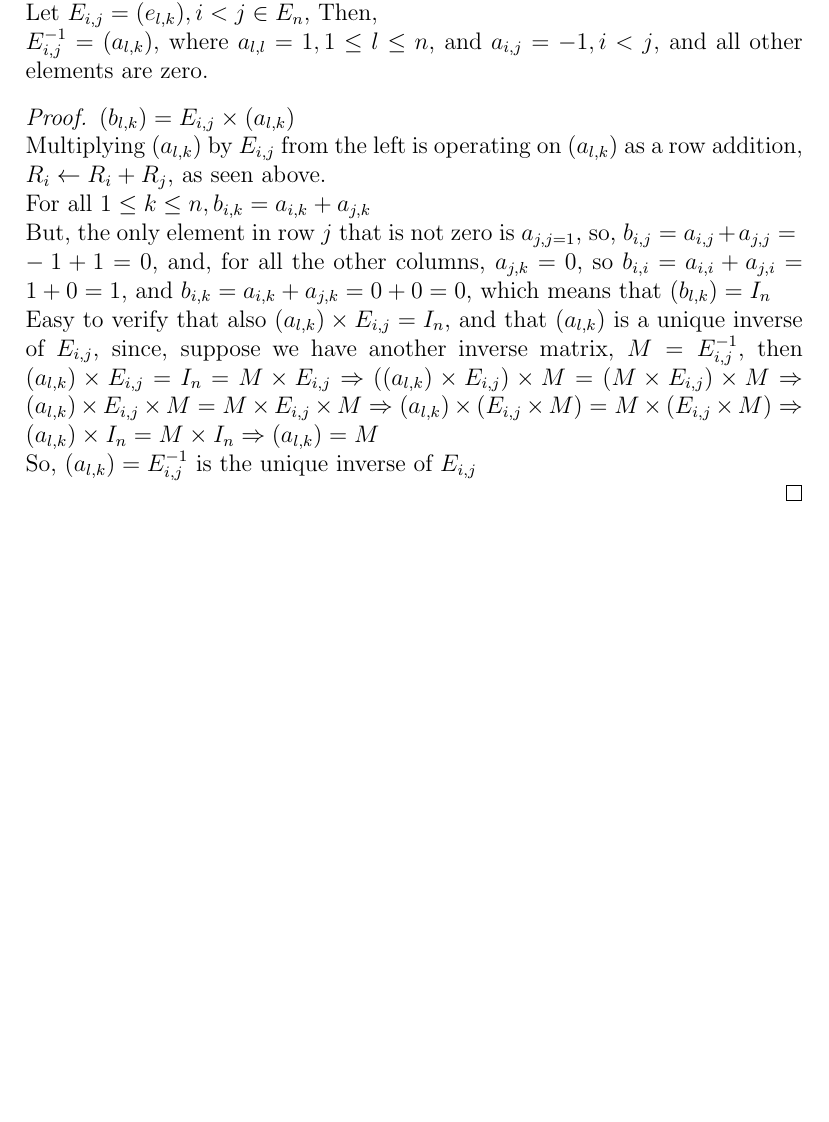
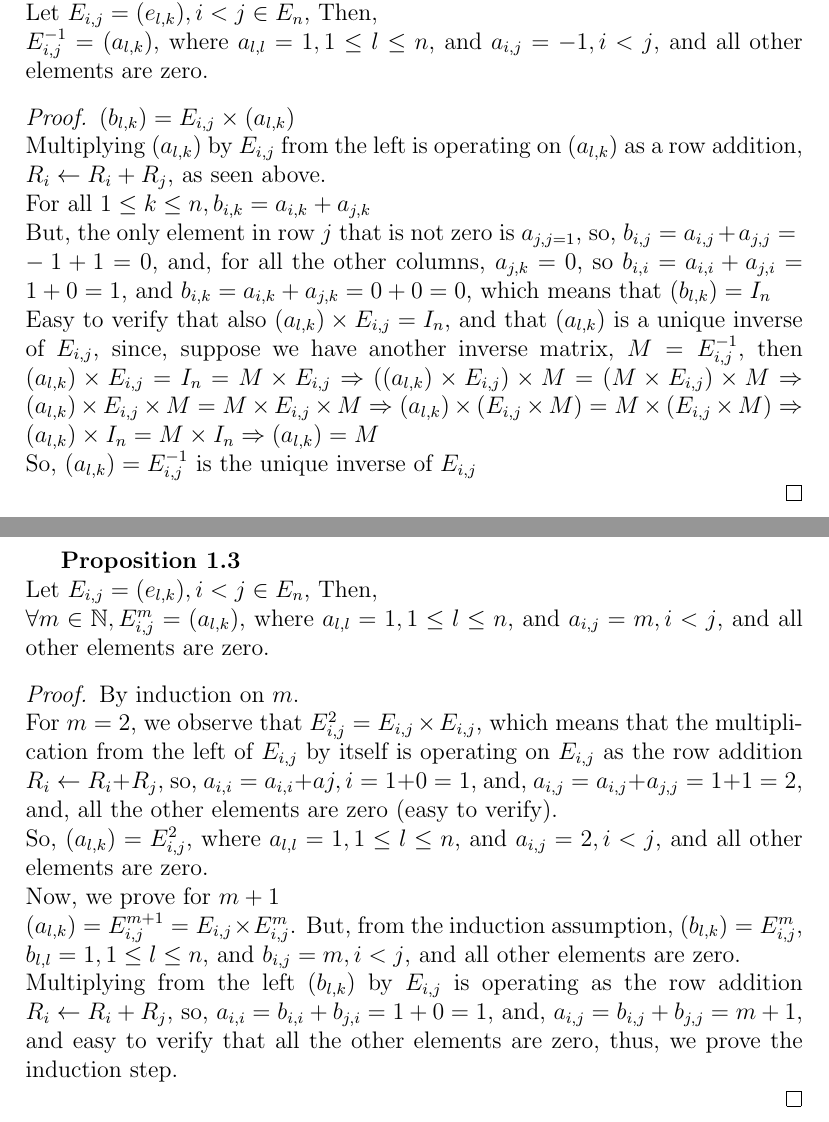
Before and after one commit to HaimL76/automorphisms, a LaTeX document (research.tex): part of the page before the commit and two parts of pages 1 and 2 of 2 after it, the two joined at a grey line, cut so that both start at the same text, the shorter picture padded with empty space. Compiled offline with pdfLaTeX.

Commit message:
reserch 1

```diff
--- a/research.tex
+++ b/research.tex
@@ -54,4 +54,16 @@ Easy to verify that also $(a_{l,k}) \times E_{i,j}=I_n$, and that $(a_{l,k})$ is
 \Rightarrow (a_{l,k}) \times (E_{i,j} \times M)=M \times (E_{i,j} \times M) \Rightarrow (a_{l,k}) \times I_n=M \times I_n \Rightarrow (a_{l,k})=M$ \newline
 So, $(a_{l,k})=E_{i,j}^{-1}$ is the unique inverse of $E_{i,j}$ \newline
 \end{proof}
+\newpage
+\textbf{Proposition 1.3} \newline
+Let $E_{i,j}=(e_{l,k}),i<j \in E_n$, Then,\newline
+$\forall m \in \mathbb{N},E_{i,j}^m=(a_{l,k})$, where $a_{l,l}=1,1 \leq l \leq n$, and $a_{i,j}=m,i<j$, and all other elements are zero.
+\begin{proof}
+By induction on $m$. \newline
+For $m=2$, we observe that $E_{i,j}^2=E_{i,j} \times E_{i,j}$, which means that the multiplication from the left of $E_{i,j}$ by itself is operating on $E_{i,j}$ as the row addition $R_i \leftarrow R_i+R_j$, so, $a_{i,i}=a_{i,i}+a{j,i}=1+0=1$, and, $a_{i,j}=a_{i,j}+a_{j,j}=1+1=2$, and, all the other elements are zero (easy to verify). \newline
+So, $(a_{l,k})=E_{i,j}^2$, where $a_{l,l}=1,1 \leq l \leq n$, and $a_{i,j}=2,i<j$, and all other elements are zero. \newline
+Now, we prove for $m+1$ \newline
+$(a_{l,k})=E_{i,j}^{m+1}=E_{i,j} \times E_{i,j}^m$. But, from the induction assumption, $(b_{l,k})=E_{i,j}^m$, $b_{l,l}=1,1 \leq l \leq n$, and $b_{i,j}=m,i<j$, and all other elements are zero. \newline
+Multiplying from the left $(b_{l,k})$ by $E_{i,j}$ is operating as the row addition $R_i \leftarrow R_i+R_j$, so, $a_{i,i}=b_{i,i}+b_{j,i}=1+0=1$, and, $a_{i,j}=b_{i,j}+b_{j,j}=m+1$, and easy to verify that all the other elements are zero, thus, we prove the induction step. \newline
+\end{proof}
 \end{document}
```
Also changed, not shown: research.pdf, 1 other file.
